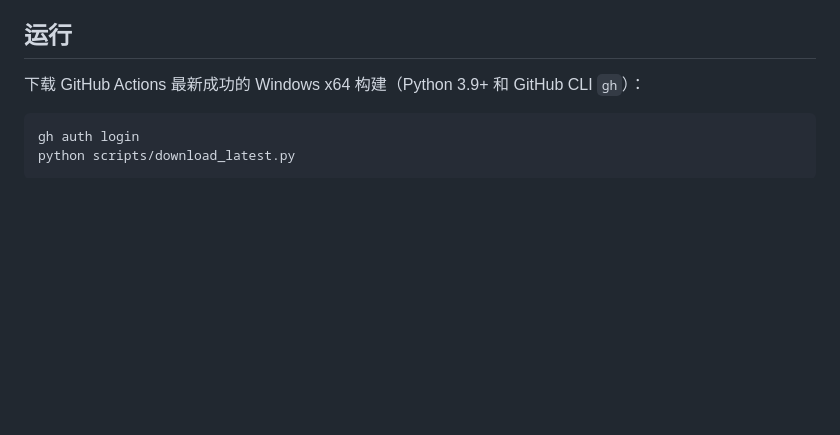
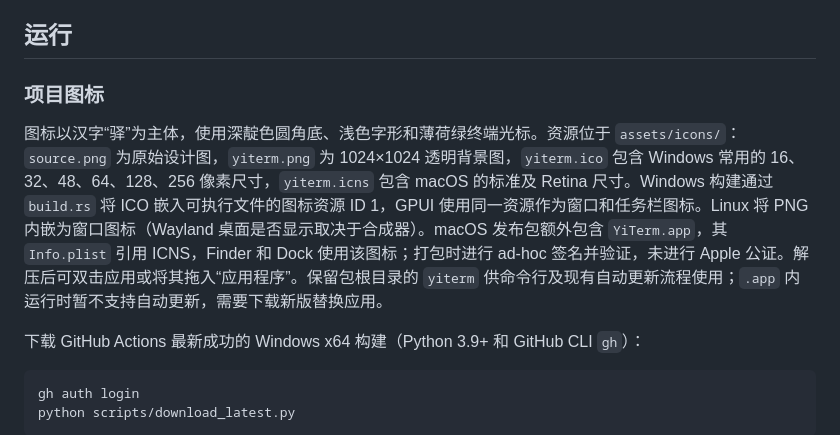
Before and after one commit to wynemo/yiterm, a Markdown page: TECHNICAL.md, the part around the change. Rendered like a GitHub page; blank space fills up the shorter version.

```diff
--- a/TECHNICAL.md
+++ b/TECHNICAL.md
@@ -7,6 +7,10 @@ Rust 原生终端，Windows / macOS 使用 GPUI 0.2.2，Linux 保留原有 egui
 字符显示按终端网格定位，Windows / macOS 由 GPUI 排版每个单元格中的完整 Unicode 序列，保留变体选择符、连接符与组合标记，字体回退由平台处理。超出单元格分配宽度的字形会被裁剪，不会覆盖相邻字符；原始文本与复制内容保持原样。终端内核识别 VS16 将文本符号切换为 emoji 的序列（例如 `⚠️`、`❤️`），为这些序列保留两列；字符与变体选择符分批到达时也保持相同占位。跨多个独立终端单元格的复杂文字排版仍受字符网格限制。Linux 保持原有 egui 绘制逻辑：过滤默认不可见字符，保留组合标记，回退字形过宽时只在水平方向压缩；原始复制内容不变。
 
 ## 运行
+
+### 项目图标
+
+图标以汉字“驿”为主体，使用深靛色圆角底、浅色字形和薄荷绿终端光标。资源位于 `assets/icons/`：`source.png` 为原始设计图，`yiterm.png` 为 1024×1024 透明背景图，`yiterm.ico` 包含 Windows 常用的 16、32、48、64、128、256 像素尺寸，`yiterm.icns` 包含 macOS 的标准及 Retina 尺寸。Windows 构建通过 `build.rs` 将 ICO 嵌入可执行文件的图标资源 ID 1，GPUI 使用同一资源作为窗口和任务栏图标。Linux 将 PNG 内嵌为窗口图标（Wayland 桌面是否显示取决于合成器）。macOS 发布包额外包含 `YiTerm.app`，其 `Info.plist` 引用 ICNS，Finder 和 Dock 使用该图标；打包时进行 ad-hoc 签名并验证，未进行 Apple 公证。解压后可双击应用或将其拖入“应用程序”。保留包根目录的 `yiterm` 供命令行及现有自动更新流程使用；`.app` 内运行时暂不支持自动更新，需要下载新版替换应用。
 
 下载 GitHub Actions 最新成功的 Windows x64 构建（Python 3.9+ 和 GitHub CLI `gh`）：
 
```
Also changed, not shown: readme.md (+1 -1 lines), readme.zhcn.md (+1 -1 lines), assets/icons/yiterm.png (added), 11 other files.
